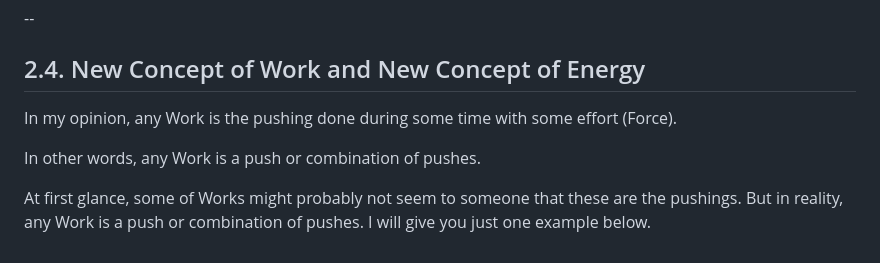
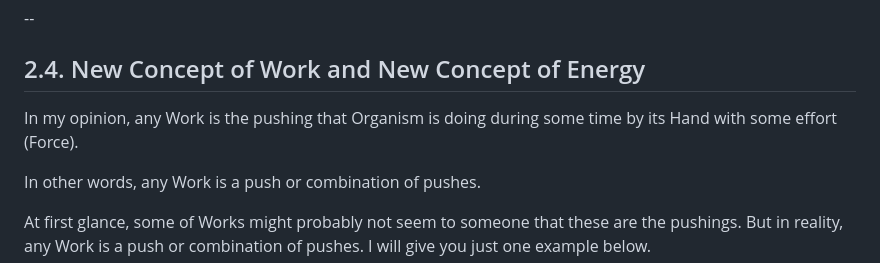
Before and after one commit to sciZer0/newdiscoveries, a Markdown page: c/README.md, the part around the change. GitHub-like rendering.

```diff
--- a/c/README.md
+++ b/c/README.md
@@ -144,7 +144,7 @@ Exremely importantly, in each of the 4 cases,
 
 ## 2.4. New Concept of Work and New Concept of Energy
 
-In my opinion, any Work is the pushing done during some time with some effort (Force).
+In my opinion, any Work is the pushing that Organism is doing during some time by its Hand with some effort (Force).
 
 In other words, any Work is a push or combination of pushes.
 
```
